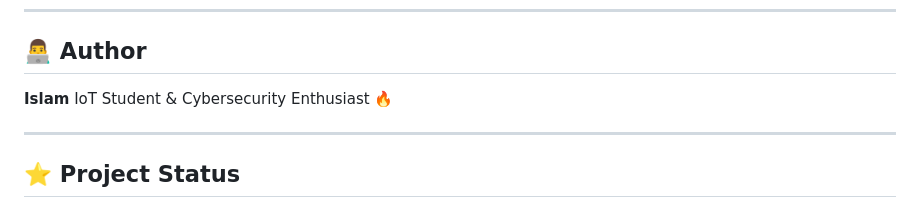
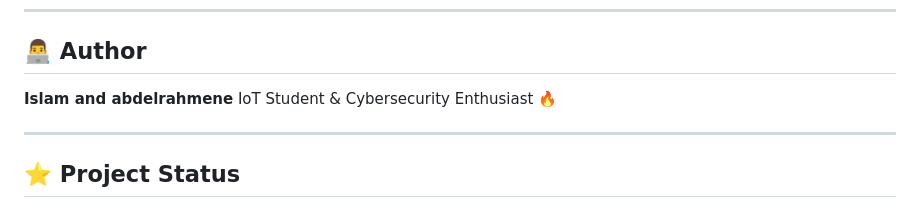
Before and after one commit to ABDERRHMAN8BENAICHA/password-security-service, a Markdown page: README.md, the part around the change. Drawn GitHub-style.

Commit message:
Update author information in README.md

```diff
--- a/README.md
+++ b/README.md
@@ -181,7 +181,7 @@ password-security-service/
 
 ## 👨‍💻 Author
 
-**Islam**
+**Islam and abdelrahmene**
 IoT Student & Cybersecurity Enthusiast 🔥
 
 ---
```
